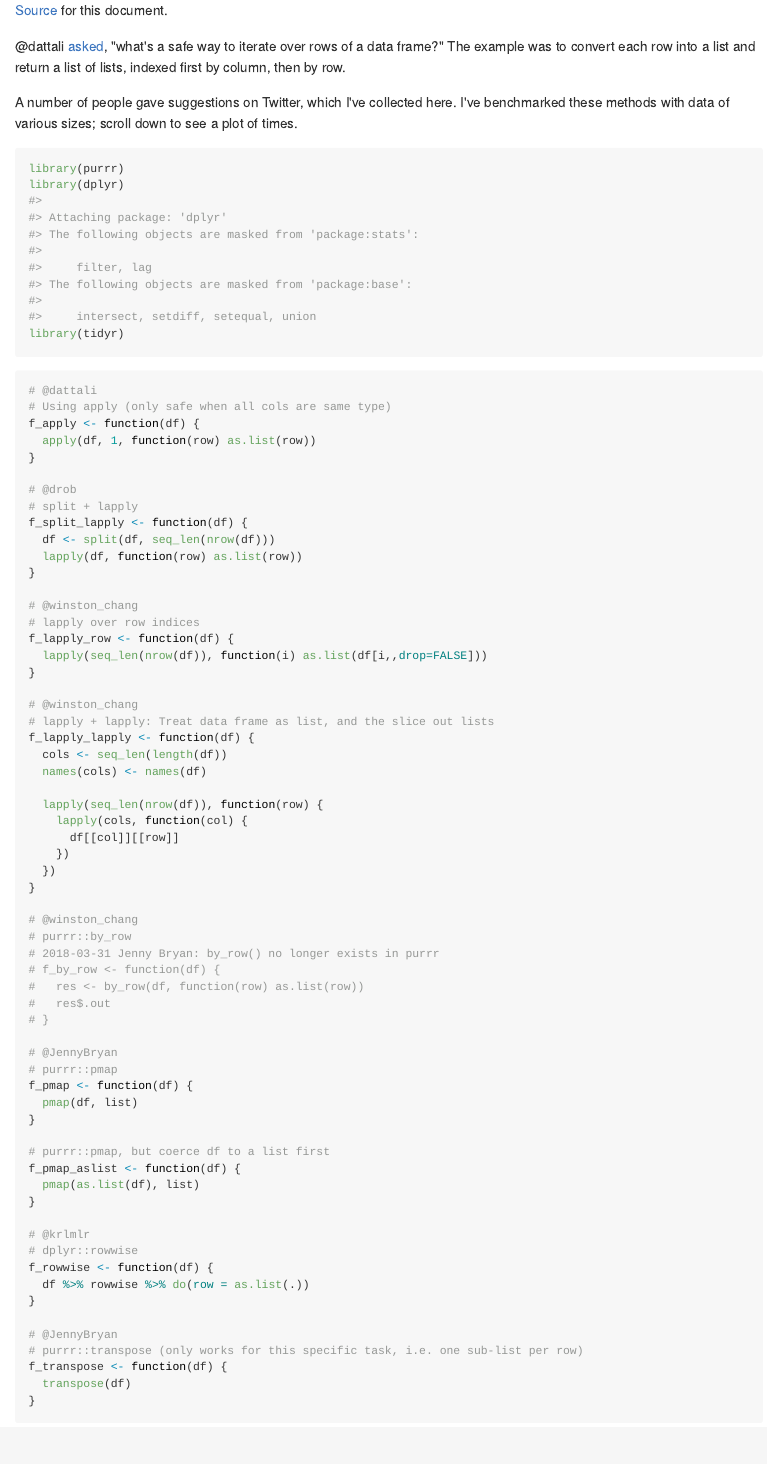
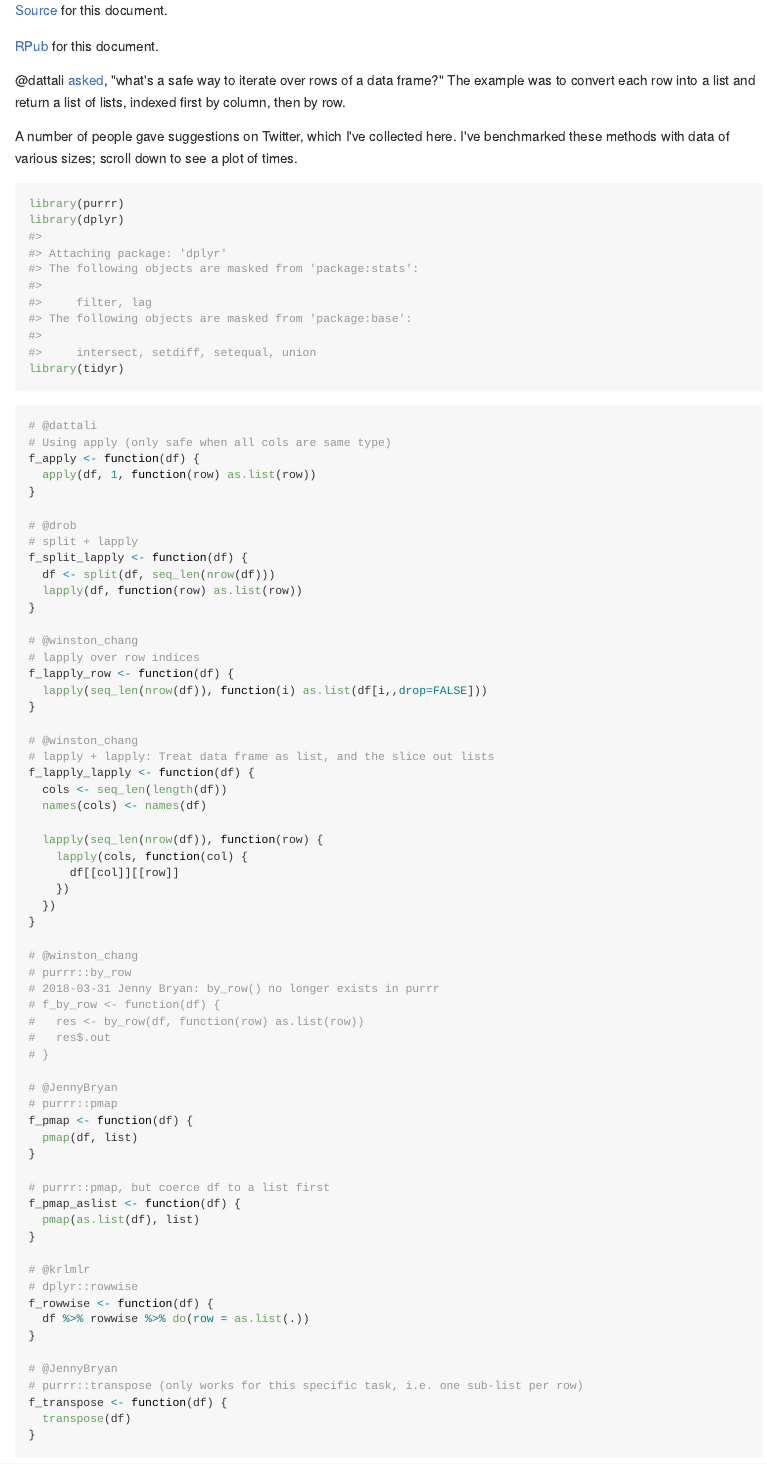
Before and after one commit to jennybc/row-oriented-workflows, an R Markdown document (wch.Rmd): the page in a window 1100 px wide, from its top. The pictures show the output file wch.md that the author committed with the source, drawn offline in the style of GitHub.

Commit message:
Add Rpubs link to Winston's study

````diff
--- a/wch.Rmd
+++ b/wch.Rmd
@@ -11,6 +11,8 @@ knitr::opts_chunk$set(collapse = TRUE, comment = "#>", cache = TRUE)
 ```
 
 [Source](https://gist.github.com/wch/0e564def155d976c04dd28a876dc04b4) for this document.
+
+[RPub](https://rpubs.com/wch/200398) for this document.
 
 @dattali [asked](https://twitter.com/daattali/status/761058049859518464), "what's a safe way to iterate over rows of a data frame?" The example was to convert each row into a list and return a list of lists, indexed first by column, then by row.
 
````
Also changed, not shown: wch.md.
